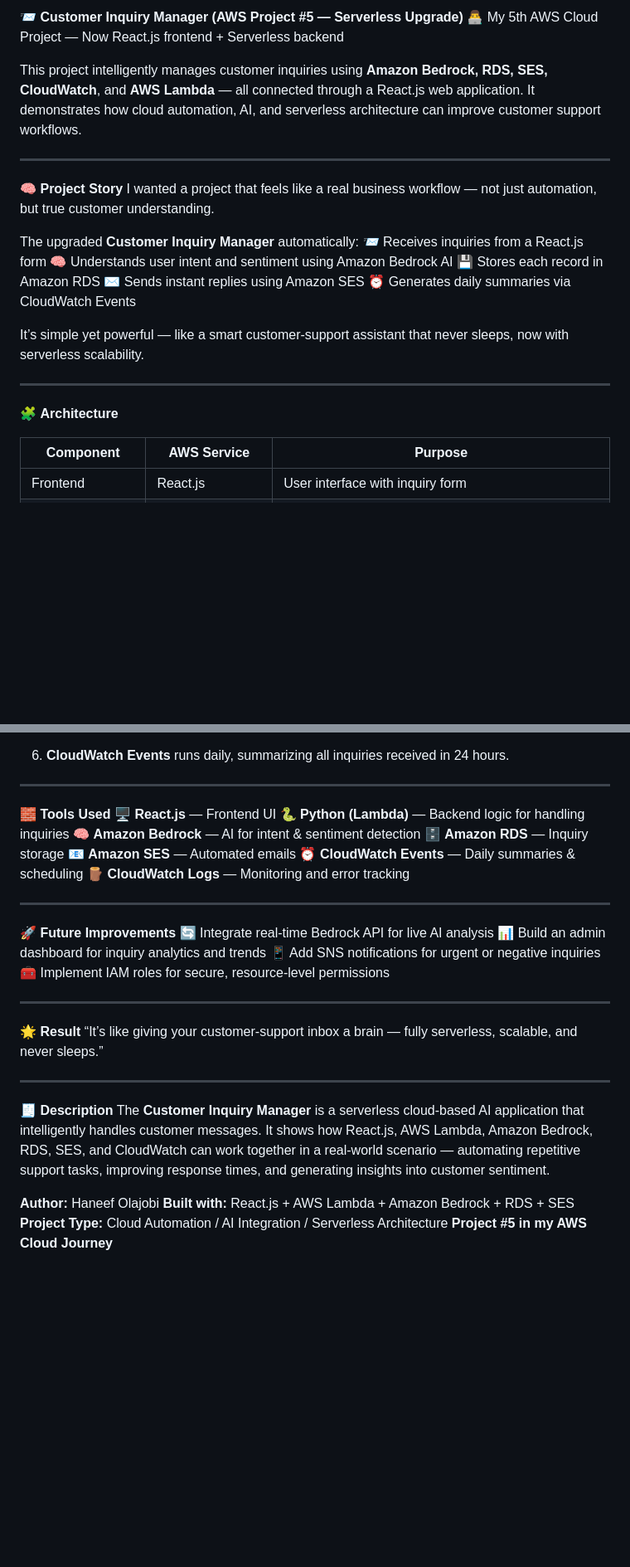
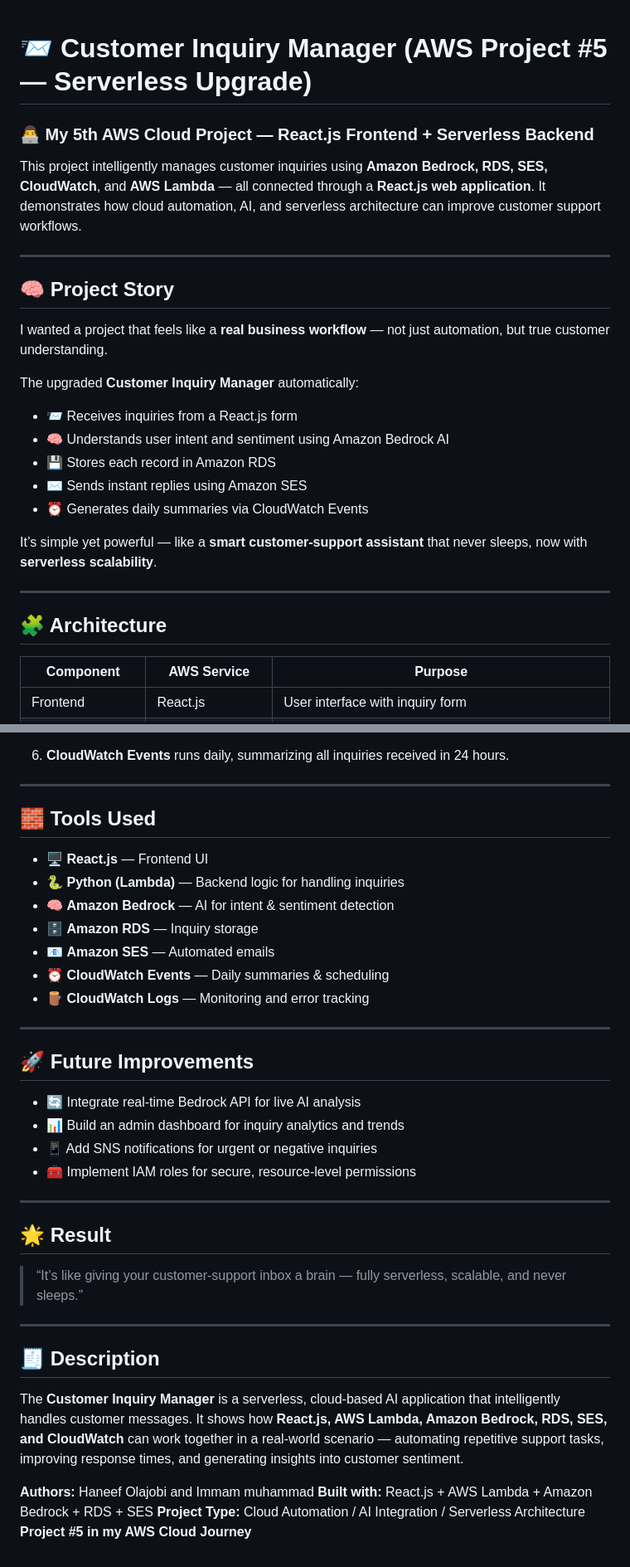
Before and after one commit to haneeo3/Customer-Inquiry-Manager, a Markdown page: README.md, 2 parts joined by grey strips. Shown at 83% size. Drawn GitHub-style; blank space fills up the shorter version.

```diff
--- a/README.md
+++ b/README.md
@@ -1,25 +1,30 @@
-📨 **Customer Inquiry Manager (AWS Project #5 — Serverless Upgrade)**
-👨‍💻 My 5th AWS Cloud Project — Now React.js frontend + Serverless backend
 
-This project intelligently manages customer inquiries using **Amazon Bedrock, RDS, SES, CloudWatch**, and **AWS Lambda** — all connected through a React.js web application. It demonstrates how cloud automation, AI, and serverless architecture can improve customer support workflows.
+
+# 📨 Customer Inquiry Manager (AWS Project #5 — Serverless Upgrade)
+
+### 👨‍💻 My 5th AWS Cloud Project — React.js Frontend + Serverless Backend
+
+This project intelligently manages customer inquiries using **Amazon Bedrock, RDS, SES, CloudWatch**, and **AWS Lambda** — all connected through a **React.js web application**. It demonstrates how cloud automation, AI, and serverless architecture can improve customer support workflows.
 
 ---
 
-🧠 **Project Story**
-I wanted a project that feels like a real business workflow — not just automation, but true customer understanding.
+## 🧠 Project Story
+
+I wanted a project that feels like a **real business workflow** — not just automation, but true customer understanding.
 
 The upgraded **Customer Inquiry Manager** automatically:
-📨 Receives inquiries from a React.js form
-🧠 Understands user intent and sentiment using Amazon Bedrock AI
-💾 Stores each record in Amazon RDS
-✉️ Sends instant replies using Amazon SES
-⏰ Generates daily summaries via CloudWatch Events
 
-It’s simple yet powerful — like a smart customer-support assistant that never sleeps, now with serverless scalability.
+* 📨 Receives inquiries from a React.js form
+* 🧠 Understands user intent and sentiment using Amazon Bedrock AI
+* 💾 Stores each record in Amazon RDS
+* ✉️ Sends instant replies using Amazon SES
+* ⏰ Generates daily summaries via CloudWatch Events
+
+It’s simple yet powerful — like a **smart customer-support assistant** that never sleeps, now with **serverless scalability**.
 
 ---
 
-🧩 **Architecture**
+## 🧩 Architecture
 
 | Component           | AWS Service       | Purpose                                                           |
 | ------------------- | ----------------- | ----------------------------------------------------------------- |
@@ -47,34 +52,38 @@ It’s simple yet powerful — like a smart customer-support assistant that neve
 
 ---
 
-🧱 **Tools Used**
-🖥️ **React.js** — Frontend UI
-🐍 **Python (Lambda)** — Backend logic for handling inquiries
-🧠 **Amazon Bedrock** — AI for intent & sentiment detection
-🗄️ **Amazon RDS** — Inquiry storage
-📧 **Amazon SES** — Automated emails
-⏰ **CloudWatch Events** — Daily summaries & scheduling
-🪵 **CloudWatch Logs** — Monitoring and error tracking
+## 🧱 Tools Used
+
+* 🖥️ **React.js** — Frontend UI
+* 🐍 **Python (Lambda)** — Backend logic for handling inquiries
+* 🧠 **Amazon Bedrock** — AI for intent & sentiment detection
+* 🗄️ **Amazon RDS** — Inquiry storage
+* 📧 **Amazon SES** — Automated emails
+* ⏰ **CloudWatch Events** — Daily summaries & scheduling
+* 🪵 **CloudWatch Logs** — Monitoring and error tracking
 
 ---
 
-🚀 **Future Improvements**
-🔄 Integrate real-time Bedrock API for live AI analysis
-📊 Build an admin dashboard for inquiry analytics and trends
-📱 Add SNS notifications for urgent or negative inquiries
-🧰 Implement IAM roles for secure, resource-level permissions
+## 🚀 Future Improvements
+
+* 🔄 Integrate real-time Bedrock API for live AI analysis
+* 📊 Build an admin dashboard for inquiry analytics and trends
+* 📱 Add SNS notifications for urgent or negative inquiries
+* 🧰 Implement IAM roles for secure, resource-level permissions
 
 ---
 
-🌟 **Result**
-“It’s like giving your customer-support inbox a brain — fully serverless, scalable, and never sleeps.”
+## 🌟 Result
+
+> “It’s like giving your customer-support inbox a brain — fully serverless, scalable, and never sleeps.”
 
 ---
 
-🧾 **Description**
-The **Customer Inquiry Manager** is a serverless cloud-based AI application that intelligently handles customer messages. It shows how React.js, AWS Lambda, Amazon Bedrock, RDS, SES, and CloudWatch can work together in a real-world scenario — automating repetitive support tasks, improving response times, and generating insights into customer sentiment.
+## 🧾 Description
 
-**Author:** Haneef Olajobi
+The **Customer Inquiry Manager** is a serverless, cloud-based AI application that intelligently handles customer messages. It shows how **React.js, AWS Lambda, Amazon Bedrock, RDS, SES, and CloudWatch** can work together in a real-world scenario — automating repetitive support tasks, improving response times, and generating insights into customer sentiment.
+
+**Authors:** Haneef Olajobi and Immam muhammad
 **Built with:** React.js + AWS Lambda + Amazon Bedrock + RDS + SES
 **Project Type:** Cloud Automation / AI Integration / Serverless Architecture
 **Project #5 in my AWS Cloud Journey**
```
Also changed, not shown: other parts of README.md (+1 -1 lines).
